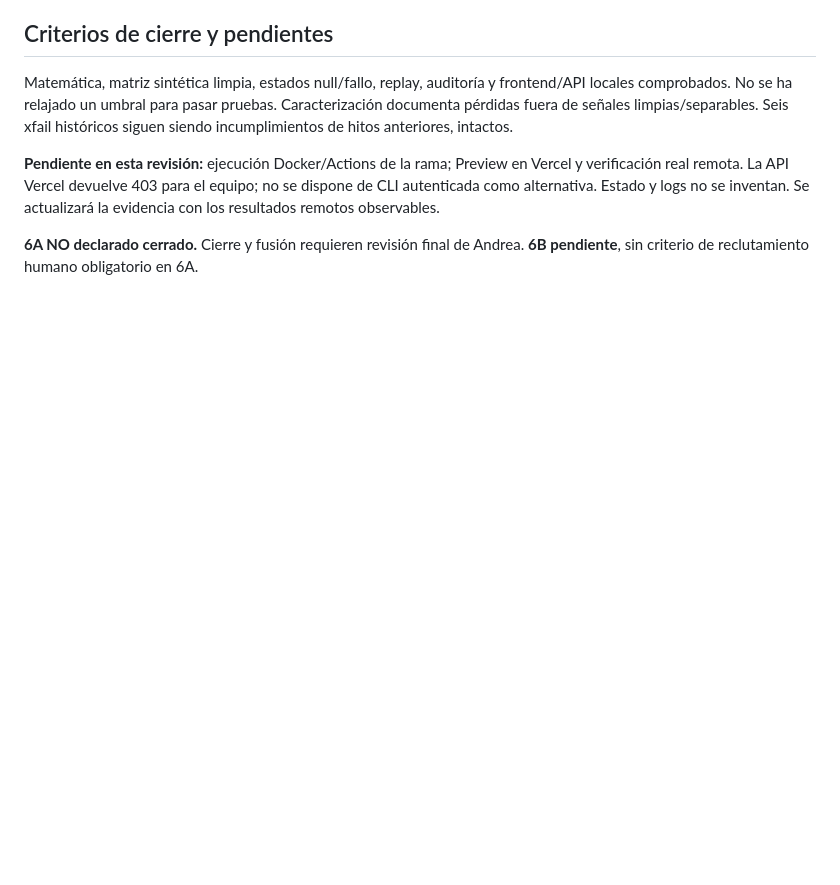
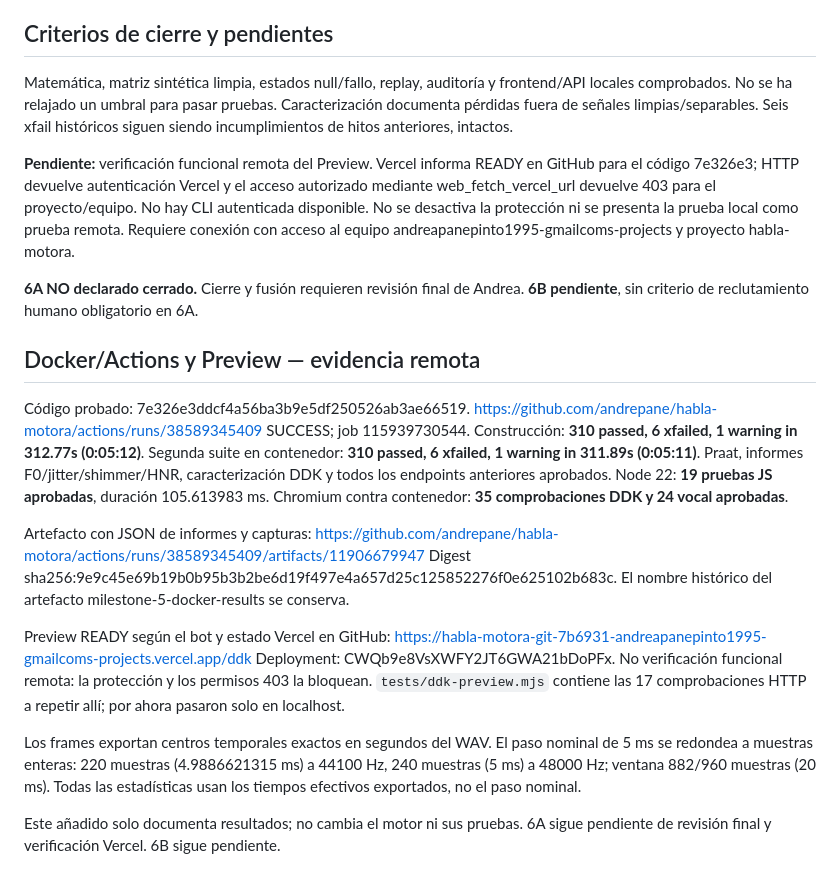
Before and after one commit to andrepane/habla-motora, a Markdown page: docs/verificacion_ddk_6a.md, the part around the change. GitHub-like rendering; blank space fills up the shorter version.

Commit message:
Document exact Docker DDK results and protected Preview verification gap

```diff
--- a/docs/verificacion_ddk_6a.md
+++ b/docs/verificacion_ddk_6a.md
@@ -129,10 +129,43 @@ frontend/API locales comprobados. No se ha relajado un umbral para pasar pruebas
 Caracterización documenta pérdidas fuera de señales limpias/separables.
 Seis xfail históricos siguen siendo incumplimientos de hitos anteriores, intactos.
 
-**Pendiente en esta revisión:** ejecución Docker/Actions de la rama; Preview en
-Vercel y verificación real remota. La API Vercel devuelve 403 para el equipo;
-no se dispone de CLI autenticada como alternativa. Estado y logs no se inventan.
-Se actualizará la evidencia con los resultados remotos observables.
+**Pendiente:** verificación funcional remota del Preview. Vercel informa READY en
+GitHub para el código 7e326e3; HTTP devuelve autenticación Vercel y el acceso
+autorizado mediante web_fetch_vercel_url devuelve 403 para el proyecto/equipo.
+No hay CLI autenticada disponible. No se desactiva la protección ni se presenta
+la prueba local como prueba remota. Requiere conexión con acceso al equipo
+andreapanepinto1995-gmailcoms-projects y proyecto habla-motora.
 
 **6A NO declarado cerrado.** Cierre y fusión requieren revisión final de Andrea.
 **6B pendiente**, sin criterio de reclutamiento humano obligatorio en 6A.
+
+
+## Docker/Actions y Preview — evidencia remota
+
+Código probado: 7e326e3ddcf4a56ba3b9e5df250526ab3ae66519.
+https://github.com/andrepane/habla-motora/actions/runs/38589345409
+SUCCESS; job 115939730544. Construcción: **310 passed, 6 xfailed, 1 warning
+in 312.77s (0:05:12)**. Segunda suite en contenedor: **310 passed, 6 xfailed,
+1 warning in 311.89s (0:05:11)**. Praat, informes F0/jitter/shimmer/HNR,
+caracterización DDK y todos los endpoints anteriores aprobados.
+Node 22: **19 pruebas JS aprobadas**, duración 105.613983 ms.
+Chromium contra contenedor: **35 comprobaciones DDK y 24 vocal aprobadas**.
+
+Artefacto con JSON de informes y capturas:
+https://github.com/andrepane/habla-motora/actions/runs/38589345409/artifacts/11906679947
+Digest sha256:9e9c45e69b19b0b95b3b2be6d19f497e4a657d25c125852276f0e625102b683c.
+El nombre histórico del artefacto milestone-5-docker-results se conserva.
+
+Preview READY según el bot y estado Vercel en GitHub:
+https://habla-motora-git-7b6931-andreapanepinto1995-gmailcoms-projects.vercel.app/ddk
+Deployment: CWQb9e8VsXWFY2JT6GWA21bDoPFx. No verificación funcional remota:
+la protección y los permisos 403 la bloquean. `tests/ddk-preview.mjs` contiene
+las 17 comprobaciones HTTP a repetir allí; por ahora pasaron solo en localhost.
+
+Los frames exportan centros temporales exactos en segundos del WAV. El paso
+nominal de 5 ms se redondea a muestras enteras: 220 muestras (4.9886621315 ms)
+a 44100 Hz, 240 muestras (5 ms) a 48000 Hz; ventana 882/960 muestras (20 ms).
+Todas las estadísticas usan los tiempos efectivos exportados, no el paso nominal.
+
+Este añadido solo documenta resultados; no cambia el motor ni sus pruebas.
+6A sigue pendiente de revisión final y verificación Vercel. 6B sigue pendiente.
```
